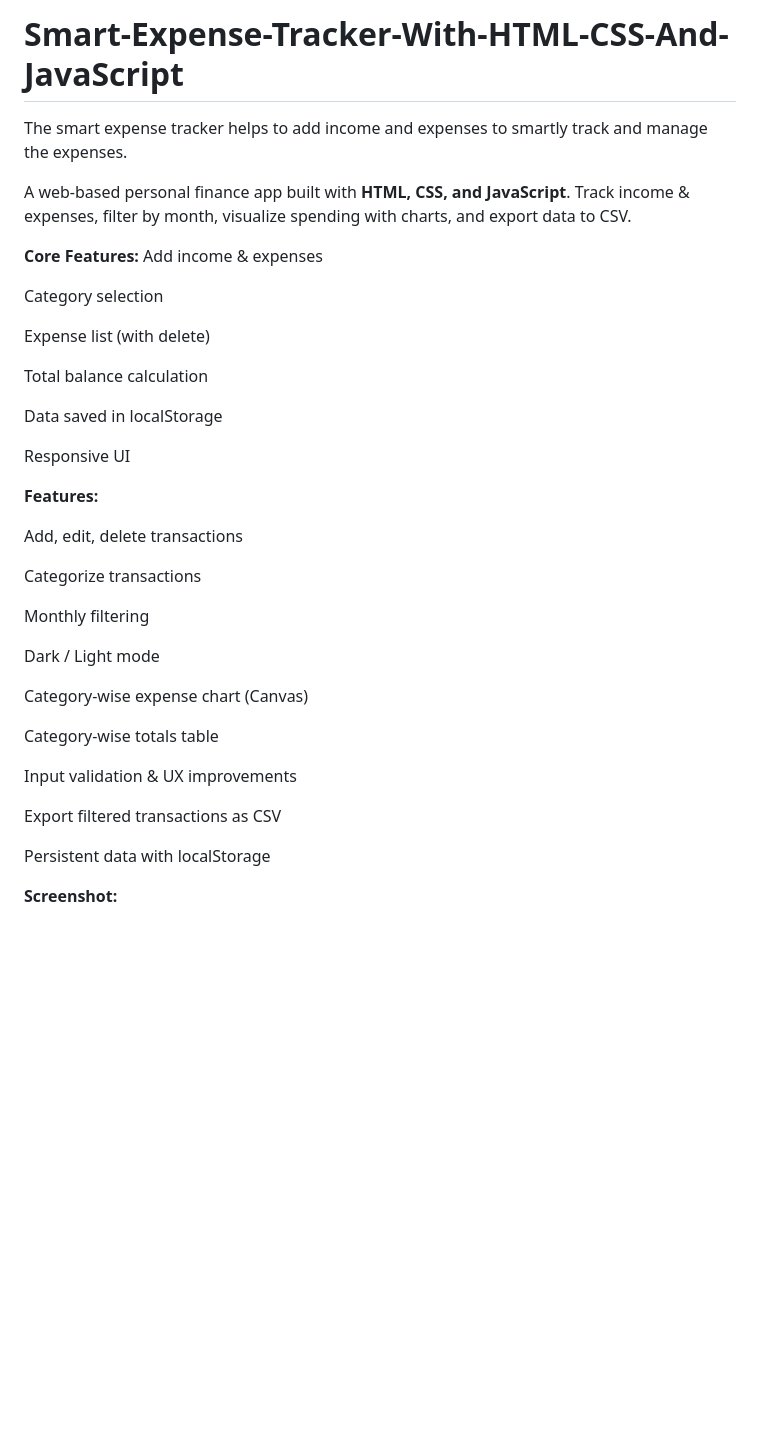
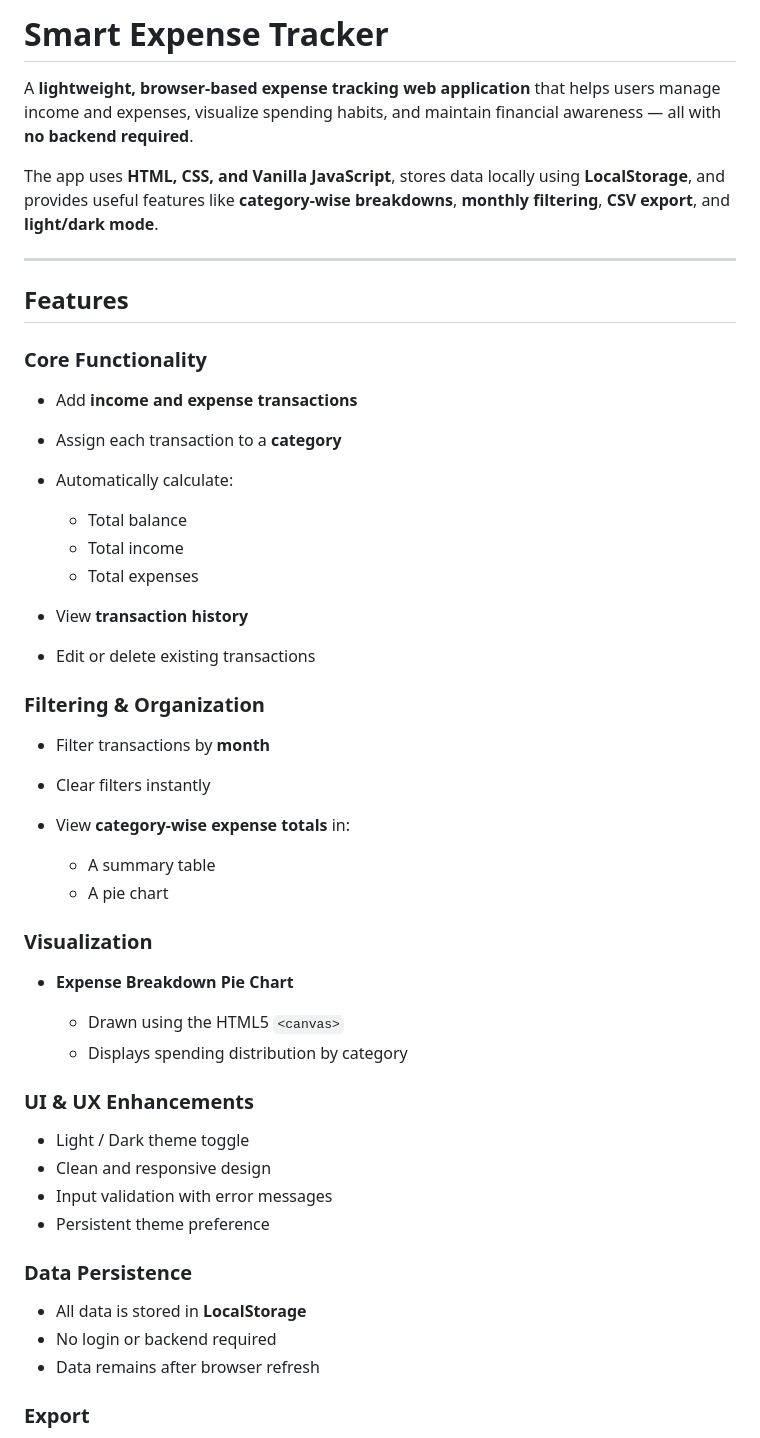
Before and after one commit to Raja-Saqib/Smart-Expense-Tracker-With-HTML-CSS-And-JavaScript, a Markdown page: README.md, the part around one of its changes. Rendered like a GitHub page; blank space fills up the shorter version.

```diff
--- a/README.md
+++ b/README.md
@@ -1,41 +1,53 @@
-# Smart-Expense-Tracker-With-HTML-CSS-And-JavaScript
-The smart expense tracker helps to add income and expenses to smartly track and manage the expenses.
+# Smart Expense Tracker
 
-A web-based personal finance app built with **HTML, CSS, and JavaScript**.
-Track income & expenses, filter by month, visualize spending with charts, and export data to CSV.
+A **lightweight, browser-based expense tracking web application** that helps users manage income and expenses, visualize spending habits, and maintain financial awareness — all with **no backend required**.
 
-**Core Features:**
-  Add income & expenses
+The app uses **HTML, CSS, and Vanilla JavaScript**, stores data locally using **LocalStorage**, and provides useful features like **category-wise breakdowns**, **monthly filtering**, **CSV export**, and **light/dark mode**.
 
-  Category selection
+---
 
-  Expense list (with delete)
+## Features
 
-  Total balance calculation
+### Core Functionality
 
-  Data saved in localStorage
+* Add **income and expense transactions**
+* Assign each transaction to a **category**
+* Automatically calculate:
 
-  Responsive UI
+  * Total balance
+  * Total income
+  * Total expenses
+* View **transaction history**
+* Edit or delete existing transactions
 
-**Features:**
+### Filtering & Organization
 
-Add, edit, delete transactions
+* Filter transactions by **month**
+* Clear filters instantly
+* View **category-wise expense totals** in:
 
-Categorize transactions
+  * A summary table
+  * A pie chart
 
-Monthly filtering
+### Visualization
 
-Dark / Light mode
+* **Expense Breakdown Pie Chart**
 
-Category-wise expense chart (Canvas)
+  * Drawn using the HTML5 `<canvas>`
+  * Displays spending distribution by category
 
-Category-wise totals table
+### UI & UX Enhancements
 
-Input validation & UX improvements
+* Light / Dark theme toggle
+* Clean and responsive design
+* Input validation with error messages
+* Persistent theme preference
 
-Export filtered transactions as CSV
+### Data Persistence
 
-Persistent data with localStorage
+* All data is stored in **LocalStorage**
+* No login or backend required
+* Data remains after browser refresh
 
-**Screenshot:**
+### Export
 
```
Also changed, not shown: other parts of README.md (+137 -41 lines).
